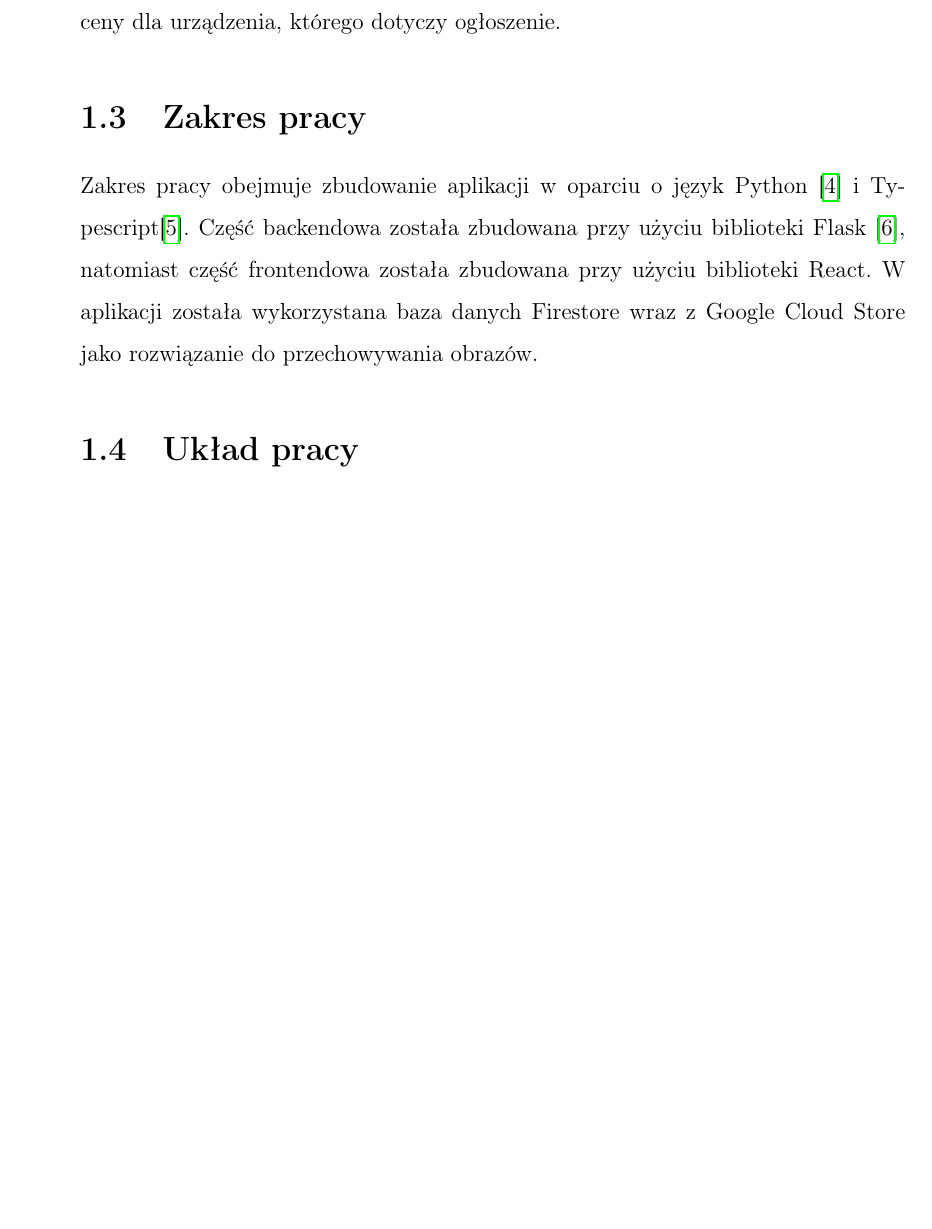
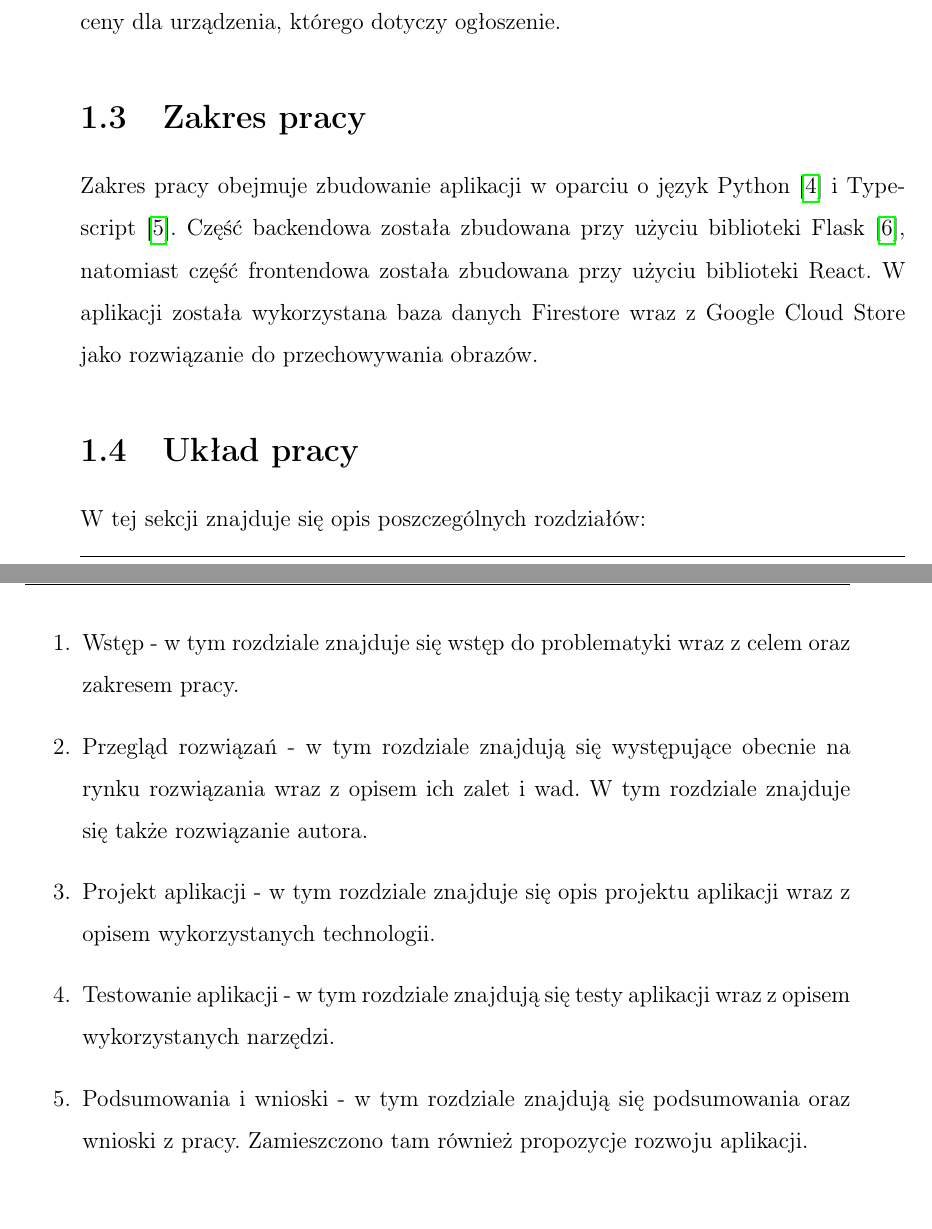
Before and after one commit to amelinium23/bachelor-thesis, a LaTeX document (main.tex, which reads chapters/chapter1.tex): part of page 5 of 47 before the commit and two parts of pages 5 and 6 of 48 after it, the two joined at a grey line, cut so that both start at the same text, the shorter picture padded with empty space. Compiled offline with pdfLaTeX.

Commit message:
Scheme of thesis added

```diff
--- a/chapters/chapter1.tex
+++ b/chapters/chapter1.tex
@@ -15,6 +15,14 @@ Aplikacja pozwala na przeglądanie danych technicznych telefonów komórkowych,
 Na stronie zostało zbudowane forum, gdzie użytkownicy mogą dzielić się swoimi spostrzeżeniami w formie postów. Posty użytkownika będą udostępnione do edycji oraz usuwania. Każdy użytkownik posiada możliwość wystawienia oferty danego urządzenia. W przypadku wystawienia ogłoszenia, system udostępnia proponowane ceny dla urządzenia, którego dotyczy ogłoszenie.
 
 \section{Zakres pracy}
-Zakres pracy obejmuje zbudowanie aplikacji w oparciu o język Python \cite{python} i Typescript\cite*{TypeScript}. Część backendowa została zbudowana przy użyciu biblioteki Flask \cite{flask}, natomiast część frontendowa została zbudowana przy użyciu biblioteki React. W aplikacji została wykorzystana baza danych Firestore wraz z Google Cloud Store jako rozwiązanie do przechowywania obrazów.
+Zakres pracy obejmuje zbudowanie aplikacji w oparciu o język Python \cite{python} i Typescript \cite*{TypeScript}. Część backendowa została zbudowana przy użyciu biblioteki Flask \cite{flask}, natomiast część frontendowa została zbudowana przy użyciu biblioteki React. W aplikacji została wykorzystana baza danych Firestore wraz z Google Cloud Store jako rozwiązanie do przechowywania obrazów.
 
 \section{Układ pracy}
+W tej sekcji znajduje się opis poszczególnych rozdziałów:
+\begin{enumerate}
+  \item Wstęp - w tym rozdziale znajduje się wstęp do problematyki wraz z celem oraz zakresem pracy.
+  \item Przegląd rozwiązań - w tym rozdziale znajdują się występujące obecnie na rynku rozwiązania wraz z opisem ich zalet i wad. W tym rozdziale znajduje się także rozwiązanie autora.
+  \item Projekt aplikacji - w tym rozdziale znajduje się opis projektu aplikacji wraz z opisem wykorzystanych technologii.
+  \item Testowanie aplikacji - w tym rozdziale znajdują się testy aplikacji wraz z opisem wykorzystanych narzędzi.
+  \item Podsumowania i wnioski - w tym rozdziale znajdują się podsumowania oraz wnioski z pracy. Zamieszczono tam również propozycje rozwoju aplikacji.
+\end{enumerate}
```
Also changed, not shown: main.tex (+0 -1 lines).
